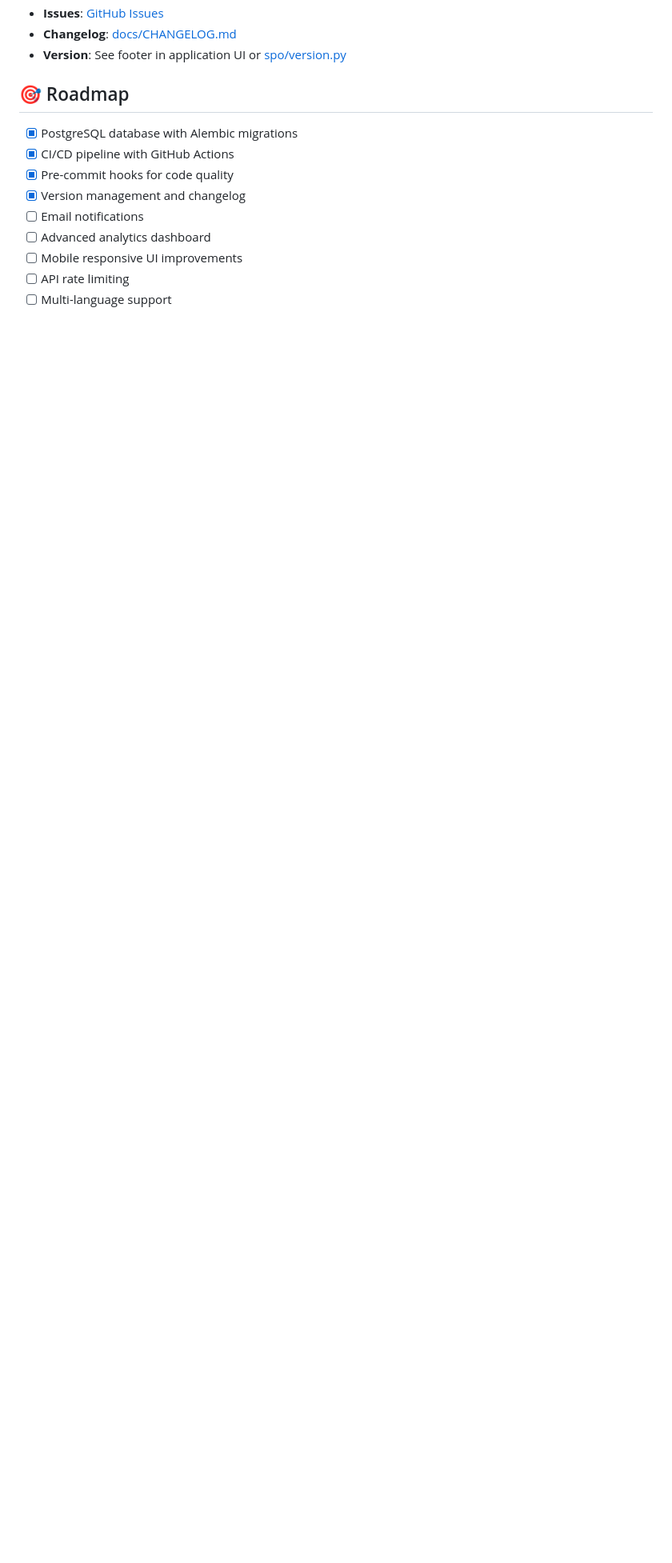
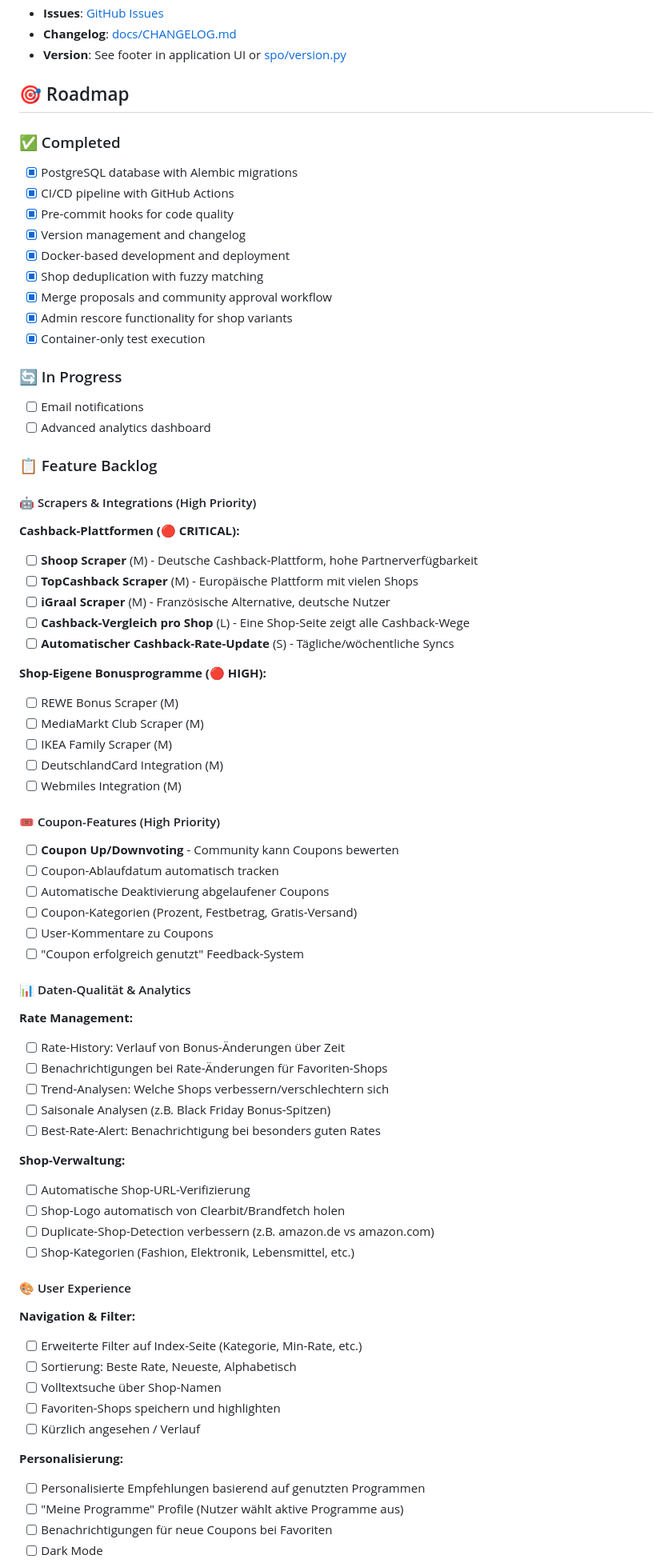
Before and after one commit to kduchrow/shopping_points_optimiser, a Markdown page: README.md, the part around one of its changes. Shown at 80% size. Rendered like a GitHub page; blank space fills up the shorter version.

```diff
--- a/README.md
+++ b/README.md
@@ -397,12 +397,83 @@ MIT License - See LICENSE file
 
 ## 🎯 Roadmap
 
+### ✅ Completed
+
 - [x] PostgreSQL database with Alembic migrations
 - [x] CI/CD pipeline with GitHub Actions
 - [x] Pre-commit hooks for code quality
 - [x] Version management and changelog
+- [x] Docker-based development and deployment
+- [x] Shop deduplication with fuzzy matching
+- [x] Merge proposals and community approval workflow
+- [x] Admin rescore functionality for shop variants
+- [x] Container-only test execution
+
+### 🔄 In Progress
+
 - [ ] Email notifications
 - [ ] Advanced analytics dashboard
-- [ ] Mobile responsive UI improvements
-- [ ] API rate limiting
-- [ ] Multi-language support
+
+### 📋 Feature Backlog
+
+#### 🤖 Scrapers & Integrations (High Priority)
+
+**Cashback-Plattformen (🔴 CRITICAL):**
+
+- [ ] **Shoop Scraper** (M) - Deutsche Cashback-Plattform, hohe Partnerverfügbarkeit
+- [ ] **TopCashback Scraper** (M) - Europäische Plattform mit vielen Shops
+- [ ] **iGraal Scraper** (M) - Französische Alternative, deutsche Nutzer
+- [ ] **Cashback-Vergleich pro Shop** (L) - Eine Shop-Seite zeigt alle Cashback-Wege
+- [ ] **Automatischer Cashback-Rate-Update** (S) - Tägliche/wöchentliche Syncs
+
+**Shop-Eigene Bonusprogramme (🔴 HIGH):**
+
+- [ ] REWE Bonus Scraper (M)
+- [ ] MediaMarkt Club Scraper (M)
+- [ ] IKEA Family Scraper (M)
+- [ ] DeutschlandCard Integration (M)
+- [ ] Webmiles Integration (M)
+
+#### 🎟️ Coupon-Features (High Priority)
+
+- [ ] **Coupon Up/Downvoting** - Community kann Coupons bewerten
+- [ ] Coupon-Ablaufdatum automatisch tracken
+- [ ] Automatische Deaktivierung abgelaufener Coupons
+- [ ] Coupon-Kategorien (Prozent, Festbetrag, Gratis-Versand)
+- [ ] User-Kommentare zu Coupons
+- [ ] "Coupon erfolgreich genutzt" Feedback-System
+
+#### 📊 Daten-Qualität & Analytics
+
+**Rate Management:**
+
+- [ ] Rate-History: Verlauf von Bonus-Änderungen über Zeit
+- [ ] Benachrichtigungen bei Rate-Änderungen für Favoriten-Shops
+- [ ] Trend-Analysen: Welche Shops verbessern/verschlechtern sich
+- [ ] Saisonale Analysen (z.B. Black Friday Bonus-Spitzen)
+- [ ] Best-Rate-Alert: Benachrichtigung bei besonders guten Rates
+
+**Shop-Verwaltung:**
+
+- [ ] Automatische Shop-URL-Verifizierung
+- [ ] Shop-Logo automatisch von Clearbit/Brandfetch holen
+- [ ] Duplicate-Shop-Detection verbessern (z.B. amazon.de vs amazon.com)
+- [ ] Shop-Kategorien (Fashion, Elektronik, Lebensmittel, etc.)
+
+#### 🎨 User Experience
+
+**Navigation & Filter:**
+
+- [ ] Erweiterte Filter auf Index-Seite (Kategorie, Min-Rate, etc.)
+- [ ] Sortierung: Beste Rate, Neueste, Alphabetisch
+- [ ] Volltextsuche über Shop-Namen
+- [ ] Favoriten-Shops speichern und highlighten
+- [ ] Kürzlich angesehen / Verlauf
+
+**Personalisierung:**
+
+- [ ] Personalisierte Empfehlungen basierend auf genutzten Programmen
+- [ ] "Meine Programme" Profile (Nutzer wählt aktive Programme aus)
+- [ ] Benachrichtigungen für neue Coupons bei Favoriten
+- [ ] Dark Mode
+
```
Also changed, not shown: other parts of README.md (+80 -0 lines), docs/PLATFORM_RESEARCH.md (added, +406 -0 lines).
